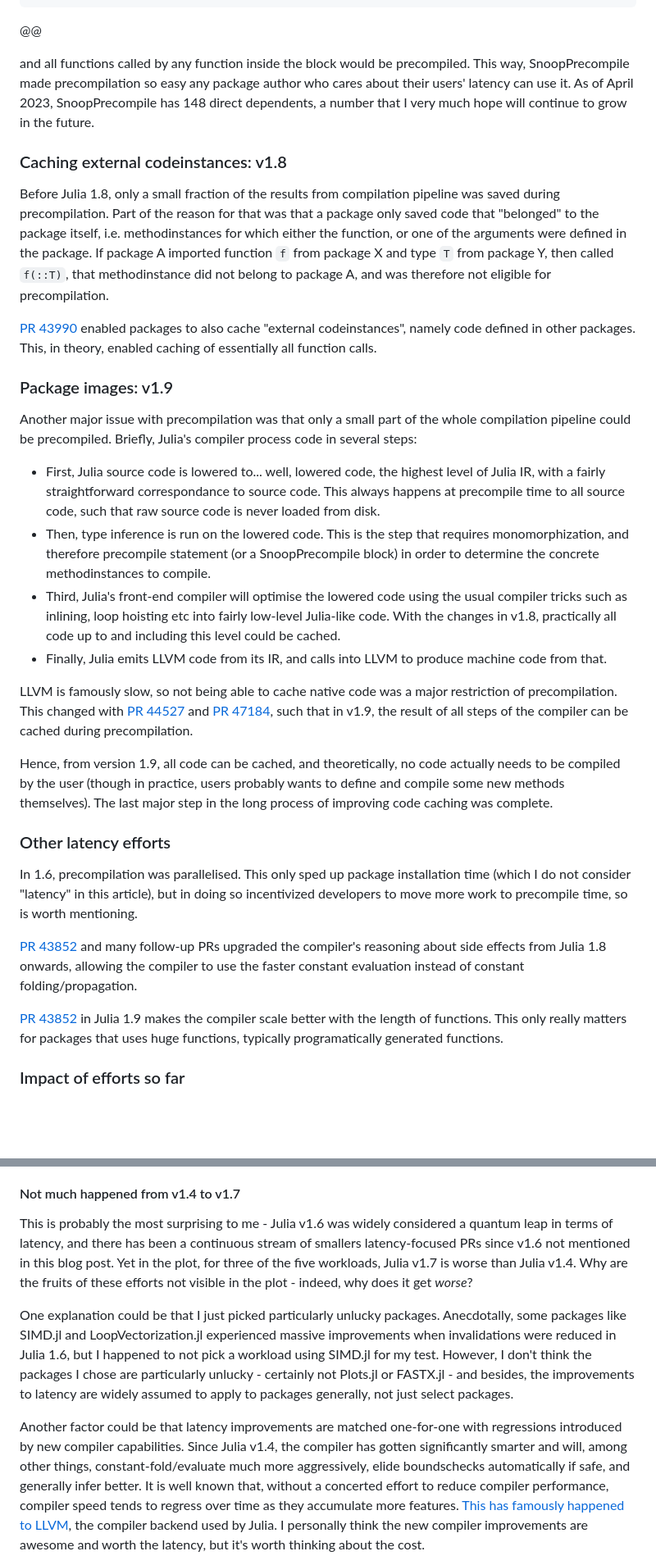
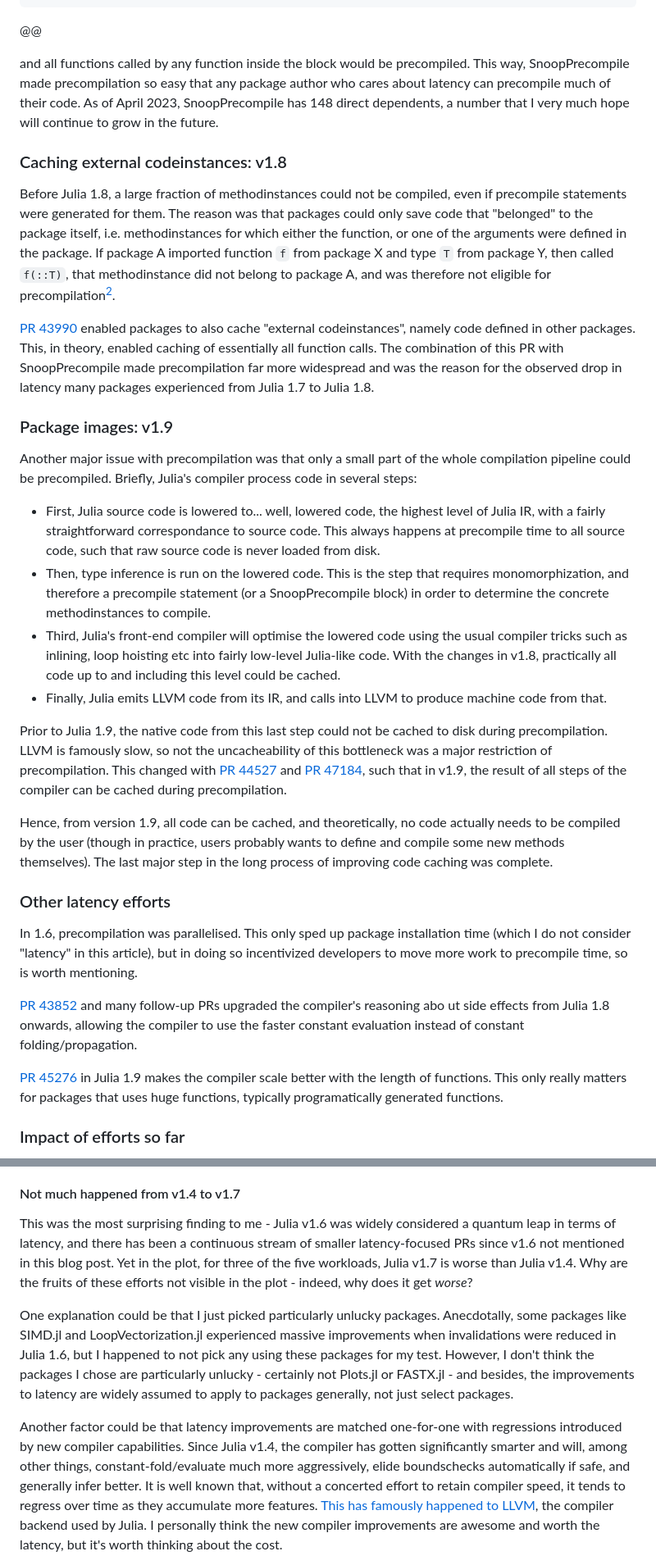
Before and after one commit to jakobnissen/jakobnissen.github.io, a Markdown page: posts/latency.md, 2 parts joined by grey strips. Shown at 82% size. Rendered like a GitHub page; blank space fills up the shorter version.

Commit message:
Latency: More tweaks

```diff
--- a/posts/latency.md
+++ b/posts/latency.md
@@ -258,16 +258,16 @@ end
 @@
 
 and all functions called by any function inside the block would be precompiled.
-This way, SnoopPrecompile made precompilation so easy any package author who cares about their users' latency can use it.
+This way, SnoopPrecompile made precompilation so easy that any package author who cares about latency can precompile much of their code.
 As of April 2023, SnoopPrecompile has 148 direct dependents, a number that I very much hope will continue to grow in the future.
 
 ### Caching external codeinstances: v1.8
-Before Julia 1.8, only a small fraction of the results from compilation pipeline was saved during precompilation.
-Part of the reason for that was that a package only saved code that "belonged" to the package itself, i.e. methodinstances for which either the function, or one of the arguments were defined in the package.
-If package A imported function `f` from package X and type `T` from package Y, then called `f(::T)`, that methodinstance did not belong to package A, and was therefore not eligible for precompilation.
+Before Julia 1.8, a large fraction of methodinstances could not be compiled, even if precompile statements were generated for them. The reason was that packages could only save code that "belonged" to the package itself, i.e. methodinstances for which either the function, or one of the arguments were defined in the package.
+If package A imported function `f` from package X and type `T` from package Y, then called `f(::T)`, that methodinstance did not belong to package A, and was therefore not eligible for precompilation[^2].
 
 [PR 43990](https://github.com/JuliaLang/julia/pull/43990) enabled packages to also cache "external codeinstances", namely code defined in other packages.
 This, in theory, enabled caching of essentially all function calls.
+The combination of this PR with SnoopPrecompile made precompilation far more widespread and was the reason for the observed drop in latency many packages experienced from Julia 1.7 to Julia 1.8.
 
 ### Package images: v1.9
 Another major issue with precompilation was that only a small part of the whole compilation pipeline could be precompiled.
@@ -275,12 +275,13 @@ Briefly, Julia's compiler process code in several steps:
 * First, Julia source code is lowered to... well, lowered code, the highest level of Julia IR, with a fairly straightforward correspondance to source code.
   This always happens at precompile time to all source code, such that raw source code is never loaded from disk.
 * Then, type inference is run on the lowered code.
-  This is the step that requires monomorphization, and therefore precompile statement (or a SnoopPrecompile block) in order to determine the concrete methodinstances to compile.
+  This is the step that requires monomorphization, and therefore a precompile statement (or a SnoopPrecompile block) in order to determine the concrete methodinstances to compile.
 * Third, Julia's front-end compiler will optimise the lowered code using the usual compiler tricks such as inlining, loop hoisting etc into fairly low-level Julia-like code.
   With the changes in v1.8, practically all code up to and including this level could be cached.
 * Finally, Julia emits LLVM code from its IR, and calls into LLVM to produce machine code from that.
 
-LLVM is famously slow, so not being able to cache native code was a major restriction of precompilation.
+Prior to Julia 1.9, the native code from this last step could not be cached to disk during precompilation.
+LLVM is famously slow, so not the uncacheability of this bottleneck was a major restriction of precompilation.
 This changed with [PR 44527](https://github.com/JuliaLang/julia/pull/44527) and [PR 47184](https://github.com/JuliaLang/julia/pull/47184), such that in v1.9, the result of all steps of the compiler can be cached during precompilation.
 
 Hence, from version 1.9, all code can be cached, and theoretically, no code actually needs to be compiled by the user (though in practice, users probably wants to define and compile some new methods themselves).
@@ -290,9 +291,9 @@ The last major step in the long process of improving code caching was complete.
 In 1.6, precompilation was parallelised.
 This only sped up package installation time (which I do not consider "latency" in this article), but in doing so incentivized developers to move more work to precompile time, so is worth mentioning.
 
-[PR 43852](https://github.com/JuliaLang/julia/pull/43852) and many follow-up PRs upgraded the compiler's reasoning about side effects from Julia 1.8 onwards, allowing the compiler to use the faster constant evaluation instead of constant folding/propagation.
+[PR 43852](https://github.com/JuliaLang/julia/pull/43852) and many follow-up PRs upgraded the compiler's reasoning abo    ut side effects from Julia 1.8 onwards, allowing the compiler to use the faster constant evaluation instead of constant folding/propagation.
 
-[PR 43852](https://github.com/JuliaLang/julia/pull/45276) in Julia 1.9 makes the compiler scale better with the length of functions. This only really matters for packages that uses huge functions, typically programatically generated functions.
+[PR 45276](https://github.com/JuliaLang/julia/pull/45276) in Julia 1.9 makes the compiler scale better with the length of functions. This only really matters for packages that uses huge functions, typically programatically generated functions.
 
 ### Impact of efforts so far
 So: How much have all these initiatives mattered?
@@ -318,17 +319,17 @@ All workloads are by far fastest in this latest release.
 Compared to v1.4, the latency is between 3 and 13 times lower - in absolute terms, it dropped from 11 seconds to 0.9 seconds for JuliaFormatter and from 19 to 3 seconds for Plots, whereas DataFrames "only" dropped from 9 to 3 seconds, and FASTX from 2.6 to 0.7 seconds.
 
 #### Not much happened from v1.4 to v1.7
-This is probably the most surprising to me - Julia v1.6 was widely considered a quantum leap in terms of latency, and there has been a continuous stream of smallers latency-focused PRs since v1.6 not mentioned in this blog post.
+This was the most surprising finding to me - Julia v1.6 was widely considered a quantum leap in terms of latency, and there has been a continuous stream of smaller latency-focused PRs since v1.6 not mentioned in this blog post.
 Yet in the plot, for three of the five workloads, Julia v1.7 is worse than Julia v1.4.
 Why are the fruits of these efforts not visible in the plot - indeed, why does it get _worse_?
 
 One explanation could be that I just picked particularly unlucky packages.
-Anecdotally, some packages like SIMD.jl and LoopVectorization.jl experienced massive improvements when invalidations were reduced in Julia 1.6, but I happened to not pick a workload using SIMD.jl for my test.
+Anecdotally, some packages like SIMD.jl and LoopVectorization.jl experienced massive improvements when invalidations were reduced in Julia 1.6, but I happened to not pick any using these packages for my test.
 However, I don't think the packages I chose are particularly unlucky - certainly not Plots.jl or FASTX.jl - and besides, the improvements to latency are widely assumed to apply to packages generally, not just select packages.
 
 Another factor could be that latency improvements are matched one-for-one with regressions introduced by new compiler capabilities.
 Since Julia v1.4, the compiler has gotten significantly smarter and will, among other things, constant-fold/evaluate much more aggressively, elide boundschecks automatically if safe, and generally infer better.
-It is well known that, without a concerted effort to reduce compiler performance, compiler speed tends to regress over time as they accumulate more features.
+It is well known that, without a concerted effort to retain compiler speed, it tends to regress over time as they accumulate more features.
 [This has famously happened to LLVM](https://www.npopov.com/2020/05/10/Make-LLVM-fast-again.html), the compiler backend used by Julia.
 I personally think the new compiler improvements are awesome and worth the latency, but it's worth thinking about the cost.
 
```
Also changed, not shown: other parts of posts/latency.md (+44 -21 lines).
